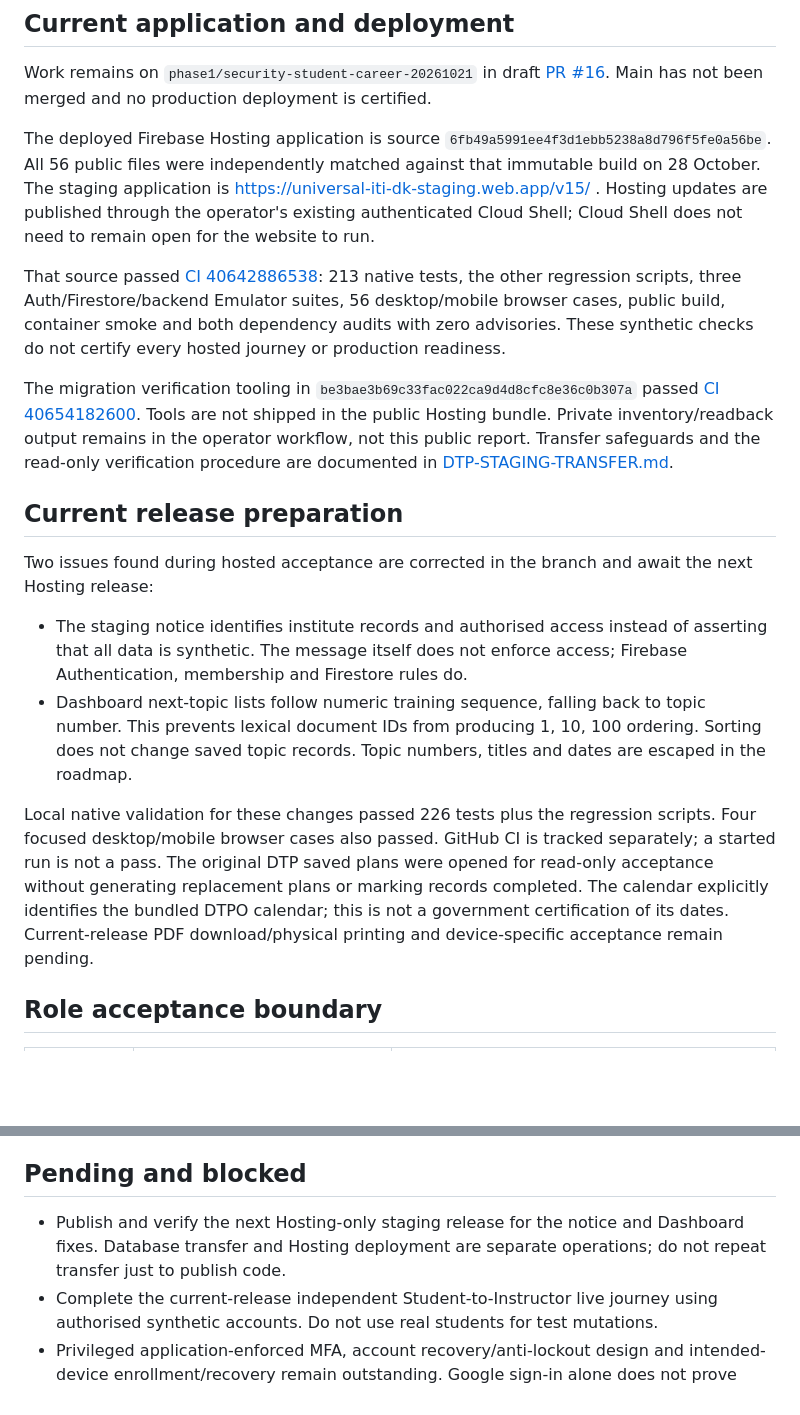
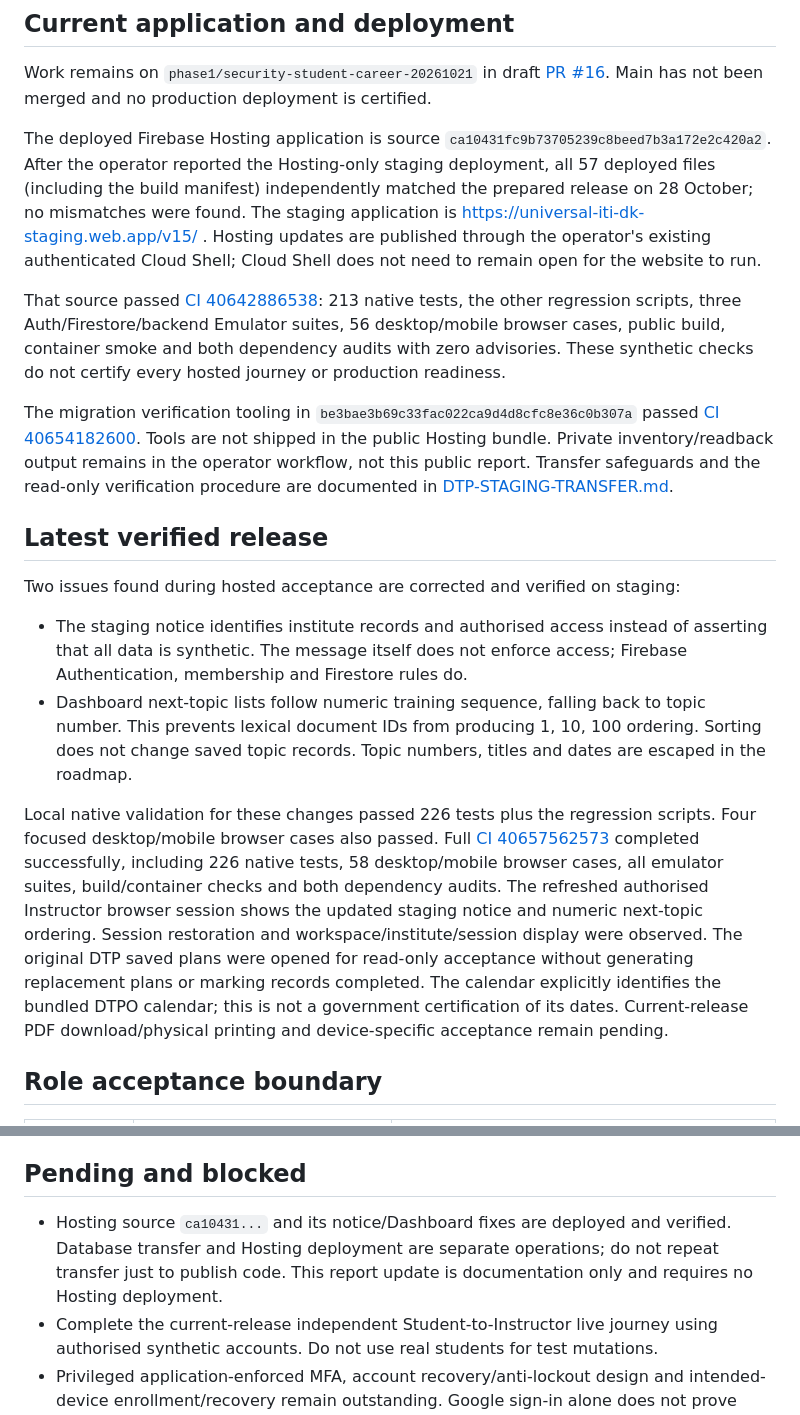
Before and after one commit to durgeshkadam-beep/universal-iti-instructor-automation, a Markdown page: docs/FINAL-ACCEPTANCE-STATUS.md, 2 parts joined by grey strips. Rendered like a GitHub page; blank space fills up the shorter version.

Commit message:
docs: record verified staging deployment and passing full release CI

```diff
--- a/docs/FINAL-ACCEPTANCE-STATUS.md
+++ b/docs/FINAL-ACCEPTANCE-STATUS.md
@@ -4,20 +4,20 @@
 
 Work remains on `phase1/security-student-career-20261021` in draft [PR #16](https://github.com/durgeshkadam-beep/universal-iti-instructor-automation/pull/16). Main has not been merged and no production deployment is certified.
 
-The deployed Firebase Hosting application is source `6fb49a5991ee4f3d1ebb5238a8d796f5fe0a56be`. All 56 public files were independently matched against that immutable build on 28 October. The staging application is https://universal-iti-dk-staging.web.app/v15/ . Hosting updates are published through the operator's existing authenticated Cloud Shell; Cloud Shell does not need to remain open for the website to run.
+The deployed Firebase Hosting application is source `ca10431fc9b73705239c8beed7b3a172e2c420a2`. After the operator reported the Hosting-only staging deployment, all 57 deployed files (including the build manifest) independently matched the prepared release on 28 October; no mismatches were found. The staging application is https://universal-iti-dk-staging.web.app/v15/ . Hosting updates are published through the operator's existing authenticated Cloud Shell; Cloud Shell does not need to remain open for the website to run.
 
 That source passed [CI 40642886538](https://github.com/durgeshkadam-beep/universal-iti-instructor-automation/actions/runs/40642886538): 213 native tests, the other regression scripts, three Auth/Firestore/backend Emulator suites, 56 desktop/mobile browser cases, public build, container smoke and both dependency audits with zero advisories. These synthetic checks do not certify every hosted journey or production readiness.
 
 The migration verification tooling in `be3bae3b69c33fac022ca9d4d8cfc8e36c0b307a` passed [CI 40654182600](https://github.com/durgeshkadam-beep/universal-iti-instructor-automation/actions/runs/40654182600). Tools are not shipped in the public Hosting bundle. Private inventory/readback output remains in the operator workflow, not this public report. Transfer safeguards and the read-only verification procedure are documented in [DTP-STAGING-TRANSFER.md](DTP-STAGING-TRANSFER.md).
 
-## Current release preparation
+## Latest verified release
 
-Two issues found during hosted acceptance are corrected in the branch and await the next Hosting release:
+Two issues found during hosted acceptance are corrected and verified on staging:
 
 - The staging notice identifies institute records and authorised access instead of asserting that all data is synthetic. The message itself does not enforce access; Firebase Authentication, membership and Firestore rules do.
 - Dashboard next-topic lists follow numeric training sequence, falling back to topic number. This prevents lexical document IDs from producing 1, 10, 100 ordering. Sorting does not change saved topic records. Topic numbers, titles and dates are escaped in the roadmap.
 
-Local native validation for these changes passed 226 tests plus the regression scripts. Four focused desktop/mobile browser cases also passed. GitHub CI is tracked separately; a started run is not a pass. The original DTP saved plans were opened for read-only acceptance without generating replacement plans or marking records completed. The calendar explicitly identifies the bundled DTPO calendar; this is not a government certification of its dates. Current-release PDF download/physical printing and device-specific acceptance remain pending.
+Local native validation for these changes passed 226 tests plus the regression scripts. Four focused desktop/mobile browser cases also passed. Full [CI 40657562573](https://github.com/durgeshkadam-beep/universal-iti-instructor-automation/actions/runs/40657562573) completed successfully, including 226 native tests, 58 desktop/mobile browser cases, all emulator suites, build/container checks and both dependency audits. The refreshed authorised Instructor browser session shows the updated staging notice and numeric next-topic ordering. Session restoration and workspace/institute/session display were observed. The original DTP saved plans were opened for read-only acceptance without generating replacement plans or marking records completed. The calendar explicitly identifies the bundled DTPO calendar; this is not a government certification of its dates. Current-release PDF download/physical printing and device-specific acceptance remain pending.
 
 ## Role acceptance boundary
 
@@ -39,7 +39,7 @@ The application allows 50 AI attempts per UID per UTC day, including failures, r
 
 ## Pending and blocked
 
-- Publish and verify the next Hosting-only staging release for the notice and Dashboard fixes. Database transfer and Hosting deployment are separate operations; do not repeat transfer just to publish code.
+- Hosting source `ca10431...` and its notice/Dashboard fixes are deployed and verified. Database transfer and Hosting deployment are separate operations; do not repeat transfer just to publish code. This report update is documentation only and requires no Hosting deployment.
 - Complete the current-release independent Student-to-Instructor live journey using authorised synthetic accounts. Do not use real students for test mutations.
 - Privileged application-enforced MFA, account recovery/anti-lockout design and intended-device enrollment/recovery remain outstanding. Google sign-in alone does not prove enforced MFA. Institute-ID aliases without deliverable email do not have a safe automatic email recovery flow.
 - Training-resource backup excludes trainee records, attendance, marks, exams, accounts and files. Full disaster recovery is not implemented. Drive OAuth/upload, OS downloads and physical printing still need acceptance.
```
